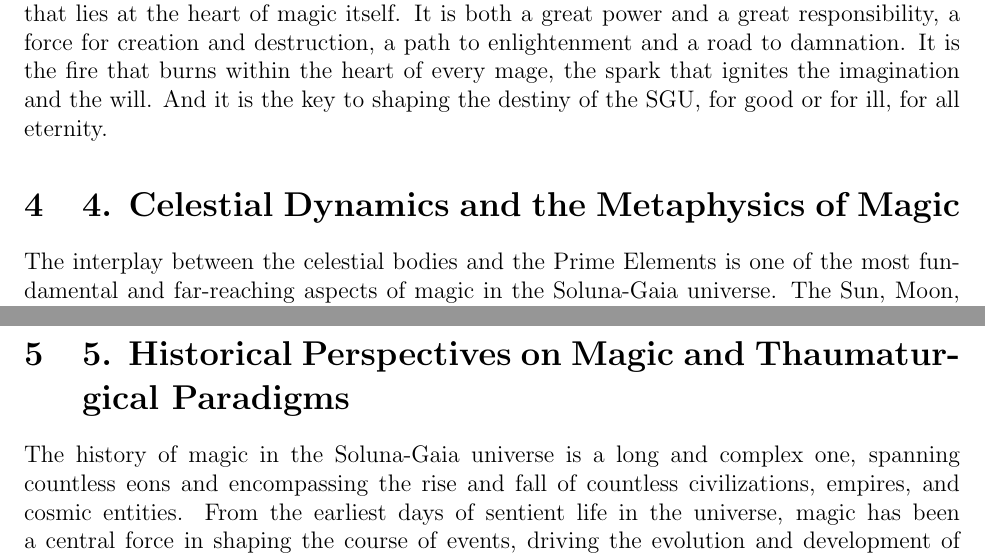
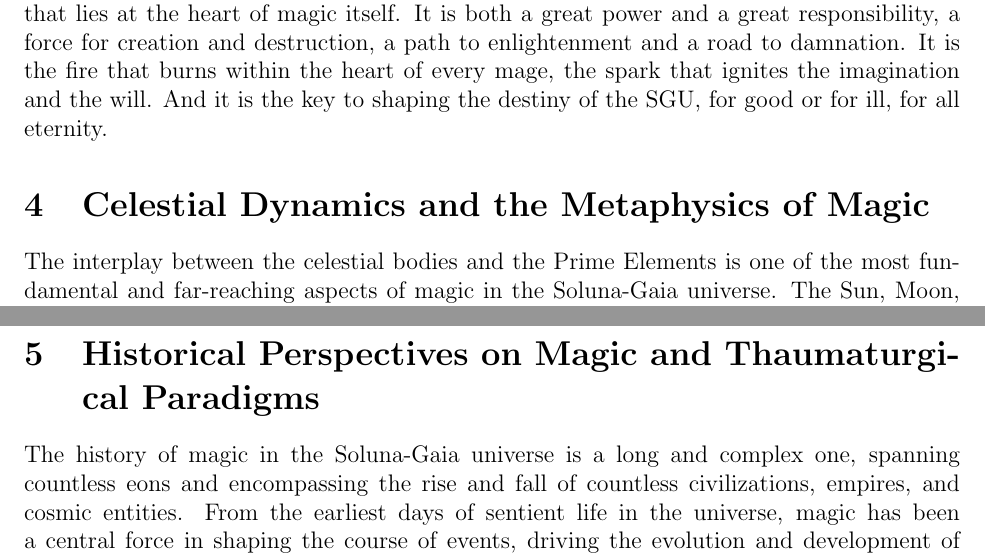
Before and after one commit to ardasevinc/Soluna-Gaia-Claude-Hermes, a LaTeX paper (Soluna-Gaia.tex): two parts of pages 8 and 11 of 15, joined at a grey line, cut so that both start at the same text. Compiled offline with pdfLaTeX.

Commit message:
feat: fix section numbering

```diff
--- a/Soluna-Gaia.tex
+++ b/Soluna-Gaia.tex
@@ -176,7 +176,7 @@ In the end, the art of spellcasting in the Soluna-Gaia universe is a reflection
 % section 3 paste end
 
 % section 4 paste begin
-\section{4. Celestial Dynamics and the Metaphysics of Magic}
+\section{Celestial Dynamics and the Metaphysics of Magic}
 
 The interplay between the celestial bodies and the Prime Elements is one of the most fundamental and far-reaching aspects of magic in the Soluna-Gaia universe. The Sun, Moon, and Earth are not merely passive sources of magical energy, but active participants in the cosmic dance of creation and destruction, constantly shaping and being shaped by the ebb and flow of elemental forces.
 
@@ -214,7 +214,7 @@ It is for this reason that the study of celestial dynamics and metaphysics is of
 % section 4 paste end
 
 %section 5 paste begin
-\section{5. Historical Perspectives on Magic and Thaumaturgical Paradigms}
+\section{Historical Perspectives on Magic and Thaumaturgical Paradigms}
 
 The history of magic in the Soluna-Gaia universe is a long and complex one, spanning countless eons and encompassing the rise and fall of countless civilizations, empires, and cosmic entities. From the earliest days of sentient life in the universe, magic has been a central force in shaping the course of events, driving the evolution and development of cultures, technologies, and ways of being.
 
```
Also changed, not shown: Soluna-Gaia.pdf, Soluna-Gaia.tex (6 more changed lines).
